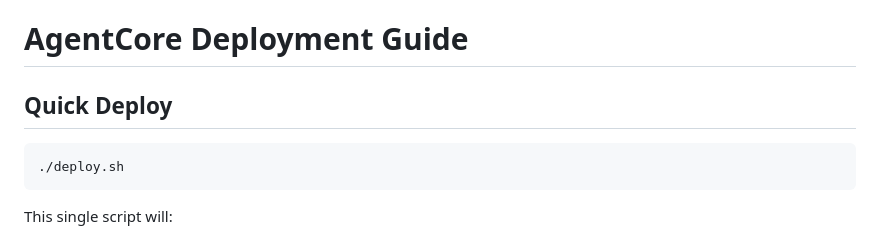
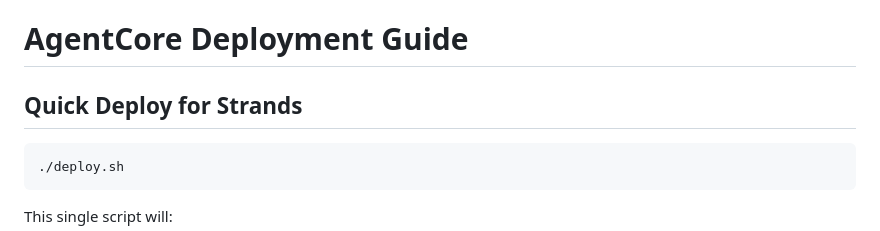
Before and after one commit to zuberua/my-mlops-project, a Markdown page: mark-vle-strands-agent/DEPLOYMENT.md, the part around the change. Rendered like a GitHub page.

````diff
--- a/mark-vle-strands-agent/DEPLOYMENT.md
+++ b/mark-vle-strands-agent/DEPLOYMENT.md
@@ -1,6 +1,6 @@
 # AgentCore Deployment Guide
 
-## Quick Deploy
+## Quick Deploy for Strands
 
 ```bash
 ./deploy.sh
````
